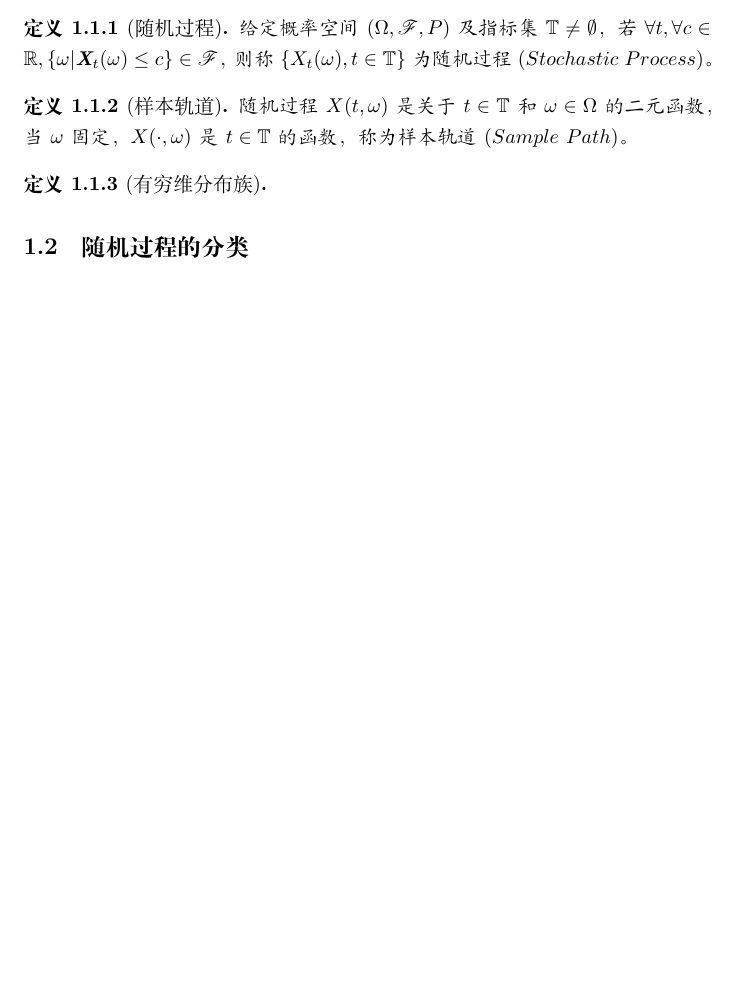
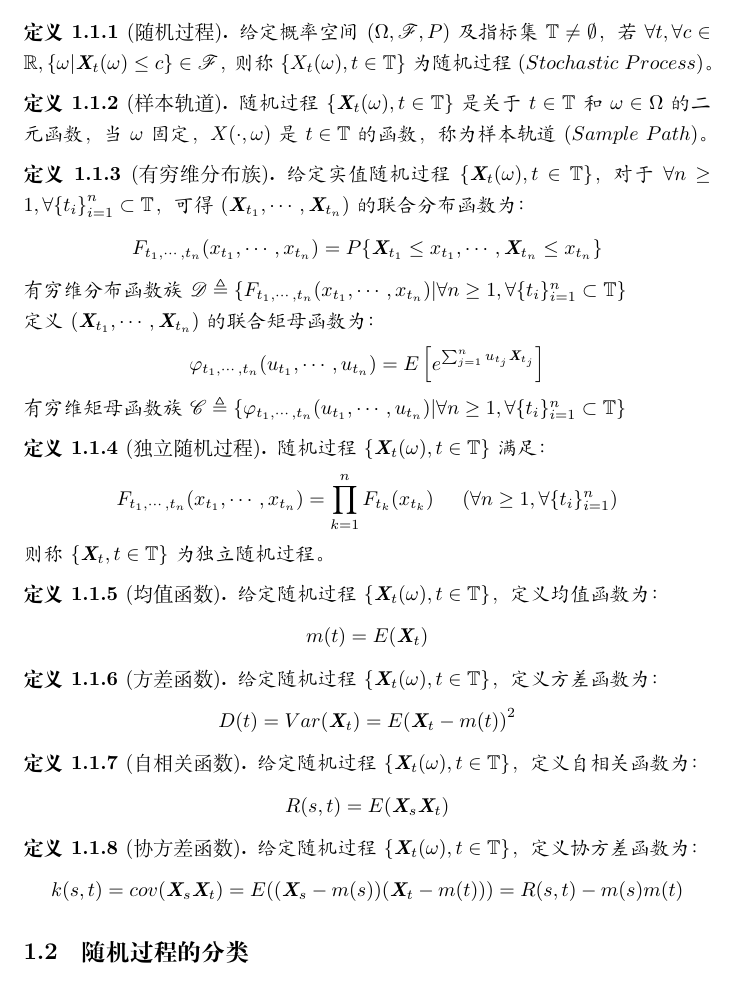
Before and after one commit to Aoblex/2023-fall-SUFE-stochastic-process, a LaTeX document (notes/definitions/definitions.tex, which reads notes/definitions/definitions_chapter1.tex): part of page 2 of 6, cut so that both start at the same text, the shorter picture padded with empty space. Compiled offline with XeLaTeX.

Commit message:
Definitions 1.1 finished.

```diff
--- a/notes/definitions/definitions.tex
+++ b/notes/definitions/definitions.tex
@@ -2,9 +2,11 @@
 \usepackage{mathrsfs}
 \usepackage{amsfonts}
 \usepackage{amsmath}
+\usepackage{amssymb}
 \usepackage{amsthm}
 \newtheorem{definition}{定义}[subsection]
 
+\newcommand{\StochasticProcess}{$\{\textbf{X}_t(\omega), t \in \mathbb{T} \}$}
 
 \begin{document}
 
--- a/notes/definitions/definitions_chapter1.tex
+++ b/notes/definitions/definitions_chapter1.tex
@@ -8,12 +8,63 @@
 
         \begin{definition}[样本轨道]
 
-            随机过程$X(t, \omega)$是关于$t \in \mathbb{T}$和$\omega \in \Omega$的二元函数，当$\omega$固定，$X(\cdot, \omega)$是$t \in \mathbb{T}$的函数，称为样本轨道$(Sample\ Path)$。
+            随机过程 \StochasticProcess 是关于$t \in \mathbb{T}$和$\omega \in \Omega$的二元函数，当$\omega$固定，$X(\cdot, \omega)$是$t \in \mathbb{T}$的函数，称为样本轨道$(Sample\ Path)$。
 
         \end{definition}
 
         \begin{definition}[有穷维分布族]
 
+            给定实值随机过程 \StochasticProcess ，对于$\forall n \geq 1, \forall {\{t_i\}}_{i=1}^{n} \subset \mathbb{T} $，可得$(\textbf{X}_{t_1}, \cdots, \textbf{X}_{t_n})$的联合分布函数为：
+            $$
+            F_{t_1, \cdots, t_n}(x_{t_1}, \cdots, x_{t_n}) = P\{\textbf{X}_{t_1} \leq x_{t_1}, \cdots, \textbf{X}_{t_n} \leq x_{t_n}\}
+            $$
+
+            \noindent
+            有穷维分布函数族$\mathscr{D} \triangleq \{F_{t_1, \cdots, t_n}(x_{t_1}, \cdots, x_{t_n})| \forall n \geq 1, \forall \{t_i\}_{i=1}^{n} \subset \mathbb{T}\}$
+
+            \noindent
+            定义$(\textbf{X}_{t_1}, \cdots, \textbf{X}_{t_n})$的联合矩母函数为：
+            $$
+            \varphi_{t_1, \cdots, t_n}(u_{t_1}, \cdots, u_{t_n}) = E\left[e^{\sum_{j=1}^{n} u_{t_j} \textbf{X}_{t_j}}\right]
+            $$
+            有穷维矩母函数族$\mathscr{C} \triangleq \{\varphi_{t_1, \cdots, t_n}(u_{t_1}, \cdots, u_{t_n}) | \forall n \geq 1, \forall \{t_i\}_{i=1}^{n} \subset \mathbb{T}\}$
+
+        \end{definition}
+
+        \begin{definition}[独立随机过程]
+            随机过程 \StochasticProcess 满足：
+            $$
+            F_{t_1, \cdots, t_n}(x_{t_1}, \cdots, x_{t_n}) = \prod_{k=1}^{n} F_{t_k}(x_{t_k})\ \ \ \ (\forall n \geq 1, \forall \{t_i\}_{i=1}^{n})
+            $$
+            则称$\{\textbf{X}_t, t \in \mathbb{T}\}$为独立随机过程。
+        \end{definition}
+
+        \begin{definition}[均值函数]
+            给定随机过程 \StochasticProcess，定义均值函数为：
+            $$
+            m(t) = E(\textbf{X}_t)
+            $$
+        \end{definition}
+
+        \begin{definition}[方差函数]
+            给定随机过程 \StochasticProcess， 定义方差函数为：
+            $$
+            D(t) = Var(\textbf{X}_t) = E{\left(\textbf{X}_t - m(t)\right)}^2
+            $$
+        \end{definition}
+
+        \begin{definition}[自相关函数]
+            给定随机过程 \StochasticProcess，定义自相关函数为：
+            $$
+            R(s, t) = E(\textbf{X}_s\textbf{X}_t)
+            $$
+        \end{definition}
+
+        \begin{definition}[协方差函数]
+            给定随机过程 \StochasticProcess， 定义协方差函数为：
+            $$
+            k(s, t) = cov(\textbf{X}_s \textbf{X}_t) = E((\textbf{X}_s - m(s))(\textbf{X}_t - m(t))) = R(s, t) - m(s)m(t)
+            $$
         \end{definition}
     \subsection{随机过程的分类}
         \begin{definition}
```
Also changed, not shown: notes/definitions/definitions.pdf, 2 other files.
